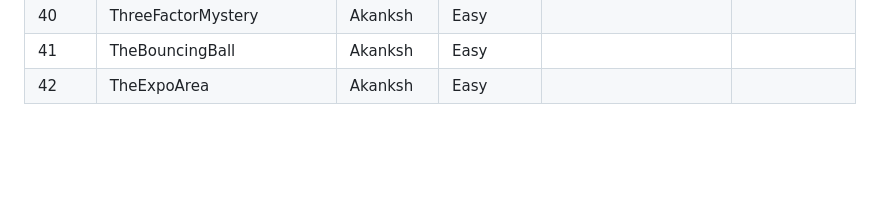
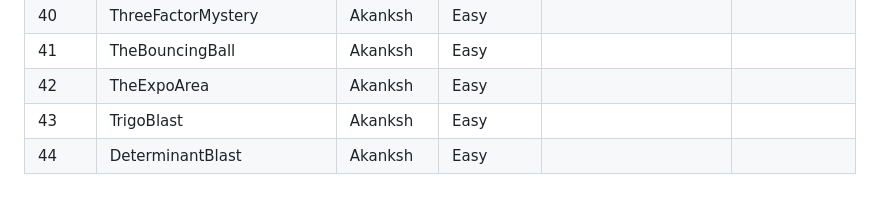
Before and after one commit to iecse/EulerSphere_TechTatva2025, a Markdown page: Round1/approvals.md, the part around the change. Rendered like a GitHub page; blank space fills up the shorter version.

Commit message:
approvals updated

```diff
--- a/Round1/approvals.md
+++ b/Round1/approvals.md
@@ -44,3 +44,5 @@
 | 40    | ThreeFactorMystery                | Akanksh    | Easy           |                                                                                                                                                                 |                      |
 | 41    | TheBouncingBall                | Akanksh    | Easy           |                                                                                                                                                                 |                      |
 | 42    | TheExpoArea              | Akanksh    | Easy           |                                                                                                                                                                 |                      |
+| 43    | TrigoBlast             | Akanksh    | Easy           |                                                                                                                                                                 |                      |
+| 44    | DeterminantBlast              | Akanksh    | Easy           |                                                                                                                                                                 |                      |
```
